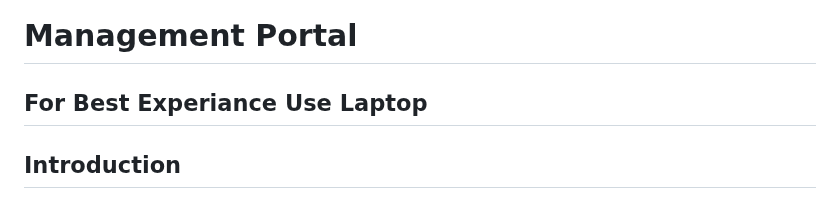
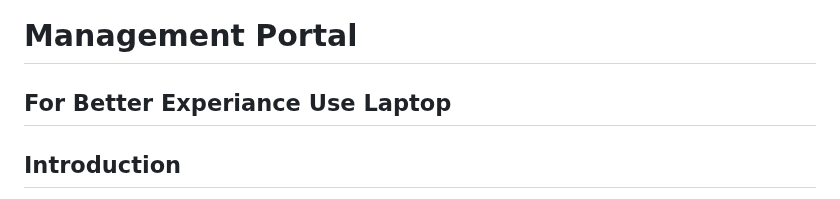
Before and after one commit to ashwin3082002/management, a Markdown page: README.md, the part around the change. GitHub-like rendering.

```diff
--- a/README.md
+++ b/README.md
@@ -1,7 +1,7 @@
 
 # Management Portal
 
-## For Best Experiance Use Laptop
+## For Better Experiance Use Laptop
 
 ## Introduction
 The Management portal is a portal where we can manage teachers in a university. This portal also sends mail updates to teachers when any action (Addition/Updation/Deletion) is done on their data. I am planning to add the student Management also in this same software.
```
